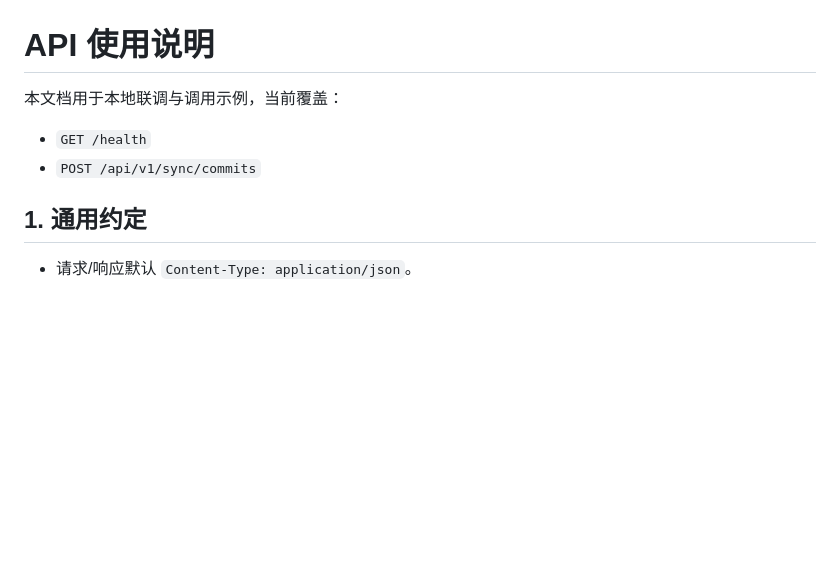
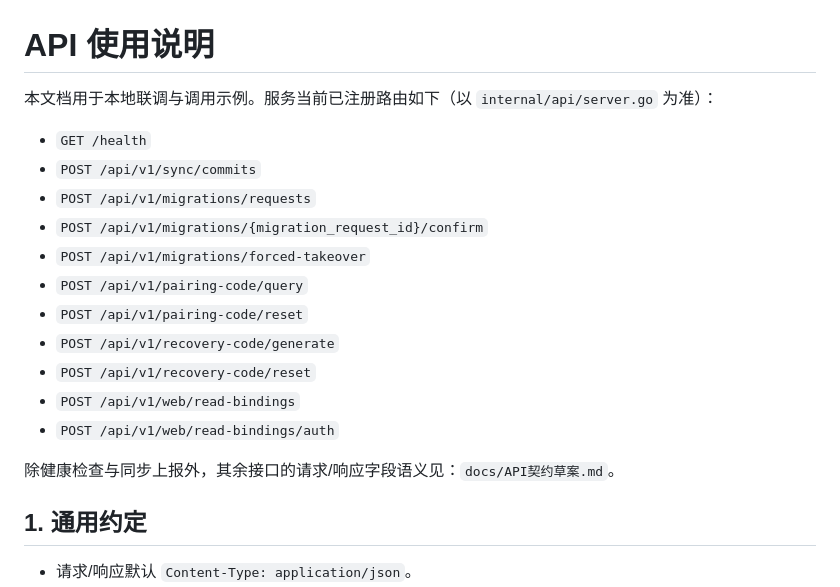
Before and after one commit to linccl/NoOvertime, a Markdown page: docs/API使用说明.md, the part around the change. Drawn GitHub-style; blank space fills up the shorter version.

Commit message:
swarm(frontend): 任务完成自动提交 (1 个文件变更)

```diff
--- a/docs/API使用说明.md
+++ b/docs/API使用说明.md
@@ -1,9 +1,20 @@
 # API 使用说明
 
-本文档用于本地联调与调用示例，当前覆盖：
+本文档用于本地联调与调用示例。服务当前已注册路由如下（以 `internal/api/server.go` 为准）：
 
 - `GET /health`
 - `POST /api/v1/sync/commits`
+- `POST /api/v1/migrations/requests`
+- `POST /api/v1/migrations/{migration_request_id}/confirm`
+- `POST /api/v1/migrations/forced-takeover`
+- `POST /api/v1/pairing-code/query`
+- `POST /api/v1/pairing-code/reset`
+- `POST /api/v1/recovery-code/generate`
+- `POST /api/v1/recovery-code/reset`
+- `POST /api/v1/web/read-bindings`
+- `POST /api/v1/web/read-bindings/auth`
+
+除健康检查与同步上报外，其余接口的请求/响应字段语义见：`docs/API契约草案.md`。
 
 ## 1. 通用约定
 
```
